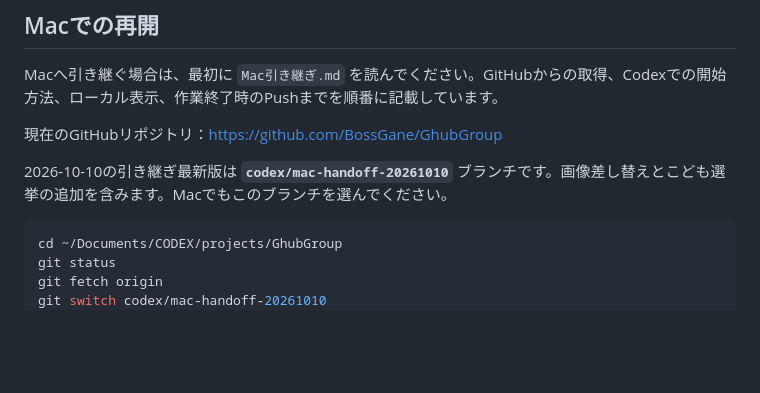
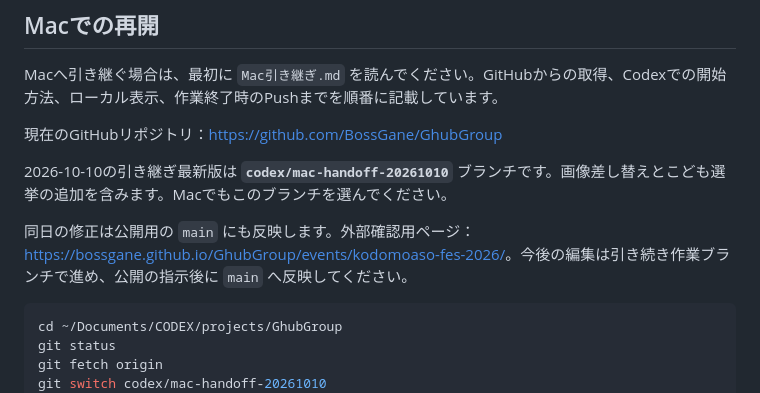
Before and after one commit to BossGane/GhubGroup, a Markdown page: README.md, the part around the change. Drawn GitHub-style; blank space fills up the shorter version.

Commit message:
Document external event preview publication

````diff
--- a/README.md
+++ b/README.md
@@ -10,6 +10,8 @@ Macへ引き継ぐ場合は、最初に `Mac引き継ぎ.md` を読んでくだ
 現在のGitHubリポジトリ：<https://github.com/BossGane/GhubGroup>
 
 2026-10-10の引き継ぎ最新版は **`codex/mac-handoff-20261010`** ブランチです。画像差し替えとこども選挙の追加を含みます。Macでもこのブランチを選んでください。
+
+同日の修正は公開用の `main` にも反映します。外部確認用ページ：<https://bossgane.github.io/GhubGroup/events/kodomoaso-fes-2026/>。今後の編集は引き続き作業ブランチで進め、公開の指示後に `main` へ反映してください。
 
 ```bash
 cd ~/Documents/CODEX/projects/GhubGroup
````
Also changed, not shown: Mac引き継ぎ.md (+2 -1 lines).
